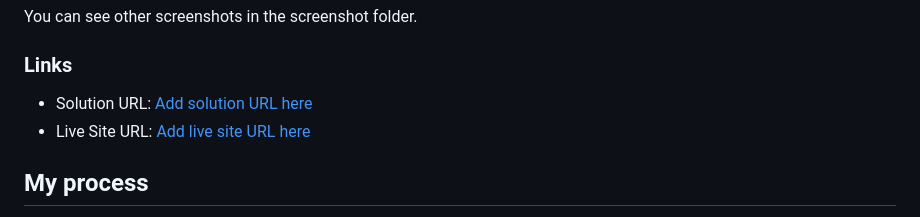
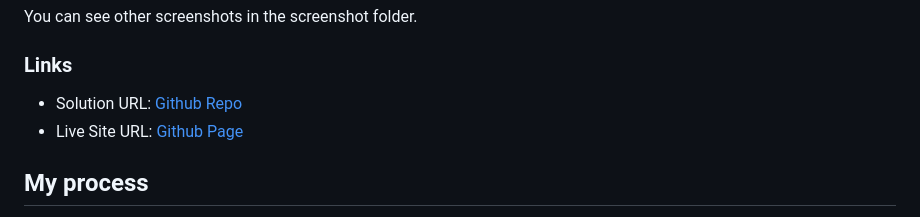
Before and after one commit to calebmcmains/fm-advice-generator, a Markdown page: README.md, the part around the change. Drawn GitHub-style.

```diff
--- a/README.md
+++ b/README.md
@@ -36,8 +36,8 @@ You can see other screenshots in the screenshot folder.
 
 ### Links
 
-- Solution URL: [Add solution URL here](https://your-solution-url.com)
-- Live Site URL: [Add live site URL here](https://your-live-site-url.com)
+- Solution URL: [Github Repo](https://github.com/calebmcmains/fm-advice-generator)
+- Live Site URL: [Github Page](https://calebmcmains.github.io/fm-advice-generator/)
 
 ## My process
 
```
